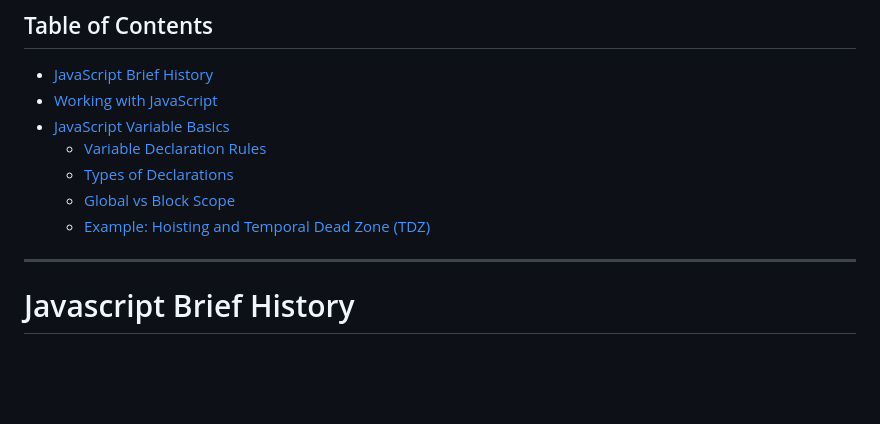
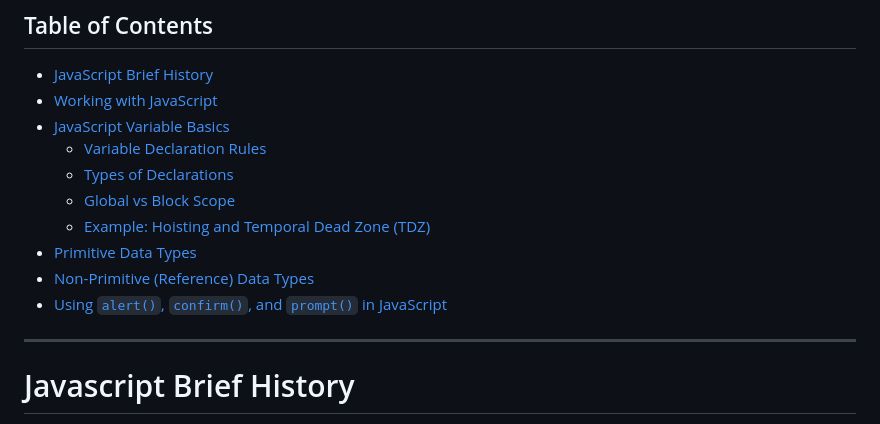
Before and after one commit to samarthpkulkarni11/learning_and_building_in_javascript, a Markdown page: README.md, the part around the change. Rendered like a GitHub page; blank space fills up the shorter version.

```diff
--- a/README.md
+++ b/README.md
@@ -8,6 +8,9 @@
   - [Types of Declarations](#types-of-declarations)
   - [Global vs Block Scope](#global-vs-block-scope)
   - [Example: Hoisting and Temporal Dead Zone (TDZ)](#example-hoisting-and-temporal-dead-zone-tdz)
+- [Primitive Data Types](#primitive-data-types)
+- [Non-Primitive (Reference) Data Types](#non-primitive-reference-data-types)
+- [Using `alert()`, `confirm()`, and `prompt()` in JavaScript](#using-alert-confirm-and-prompt-in-javascript)
 
 ---
 
```
